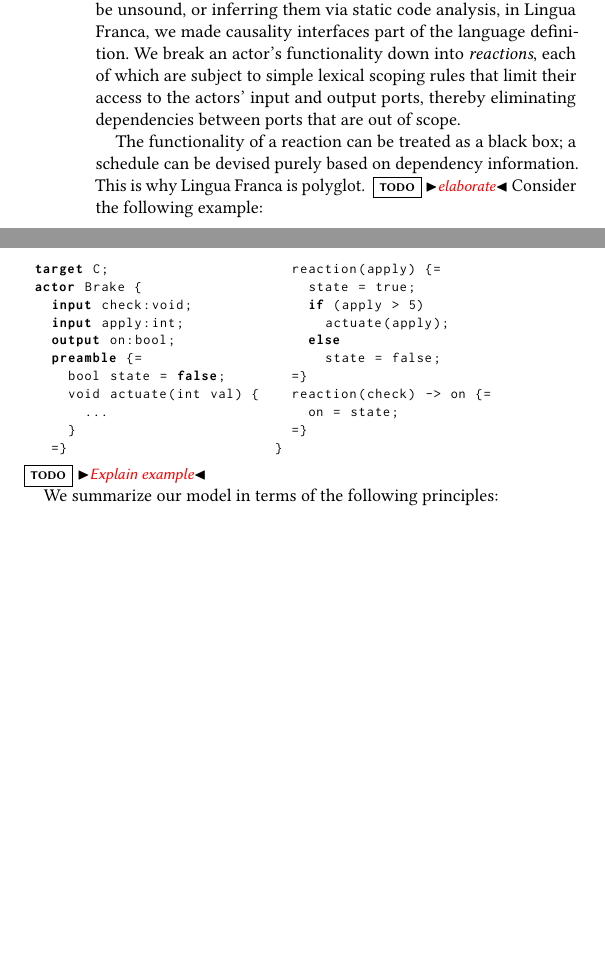
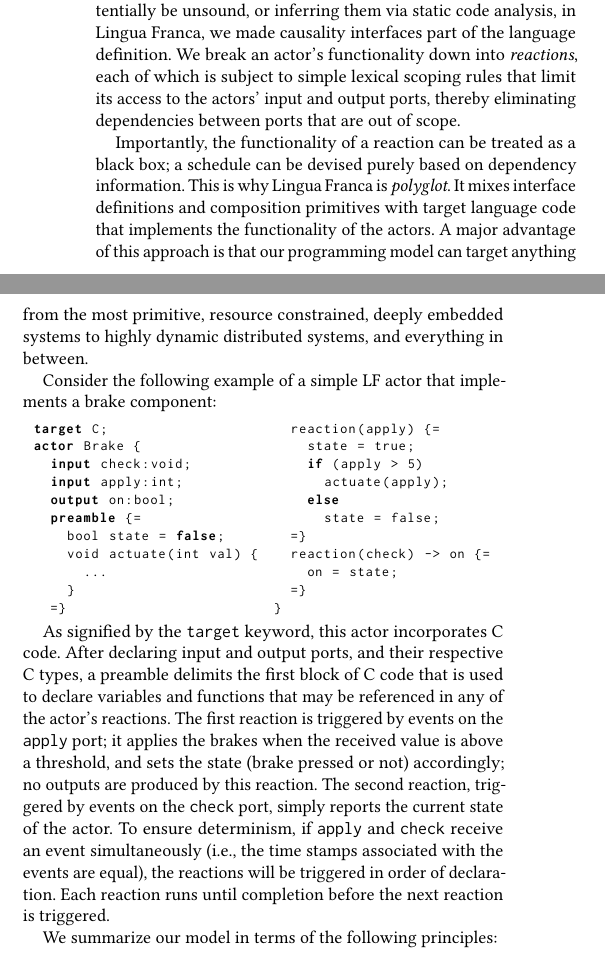
Before and after one commit to lf-lang/lingua-franca, a LaTeX paper (pubs/DAC/acttcs.tex): two parts of the columns of page 2 of 5, joined at a grey line, cut so that both start at the same text, the shorter picture padded with empty space. Compiled offline with pdfLaTeX.

Commit message:
Described first example

```diff
--- a/pubs/DAC/acttcs.tex
+++ b/pubs/DAC/acttcs.tex
@@ -320,10 +320,11 @@
 Dynamic changes in the topology are handled hierarchically, so that the extent of the graph that is subject to rescheduling is contained when reconfigurations occur during runtime. A runtime reconfiguration always occurs within a composite actor that can coordinate it a predictable and orderly fashion. %whose interface remains unchanged.\marten{This is not completely true. I/O dependencies may change, which may lead to scheduling problems outside of the composite. The good thing is that we can detect problems before enacting the changes, but it could potentially require communication with composites up the hierarchy.}
 
 While actors are useful for encapsulating state, it is often necessary for distinct but related computational activities to share state. For instance, a single actor to could serve as proxy for a device that is has to maintain a connection with, and the device (e.g, a hub for smart lights) could be capable of perform several different tasks.
-Integrating related activities into a single atomic actor with multiple ports improves performance and hides complexity, but we do not want to obscure internal dependencies between inputs and outputs that could inform the schedule for message delivery. Without it, for instance, the scheduler has to conservatively assume that \emph{any} output of an actor depends on \emph{all} of its inputs, and reject configurations that could introduce zero-delay feedback. Causality interfaces~\cite{ZhouLee:08:CausalityInterfaces} can be used to make dependencies visible at the interface level. Rather than relying on annotations that could potentially be unsound, or inferring them via static code analysis, in Lingua Franca, we made causality interfaces part of the language definition. We break an actor's functionality down into \emph{reactions}, each of which are subject to simple lexical scoping rules that limit their access to the actors' input and output ports, thereby eliminating dependencies between ports that are out of scope.
+Integrating related activities into a single atomic actor with multiple ports improves performance and hides complexity, but we do not want to obscure internal dependencies between inputs and outputs that could inform the schedule for message delivery. Without it, for instance, the scheduler has to conservatively assume that \emph{any} output of an actor depends on \emph{all} of its inputs, and reject configurations that could introduce zero-delay feedback. Causality interfaces~\cite{ZhouLee:08:CausalityInterfaces} can be used to make dependencies visible at the interface level. Rather than relying on annotations that could potentially be unsound, or inferring them via static code analysis, in Lingua Franca, we made causality interfaces part of the language definition. We break an actor's functionality down into \emph{reactions}, each of which is subject to simple lexical scoping rules that limit its access to the actors' input and output ports, thereby eliminating dependencies between ports that are out of scope.
 
-The functionality of a reaction can be treated as a black box; a schedule can be devised purely based on dependency information. This is why Lingua Franca is polyglot. \todo{elaborate}
-Consider the following example:
+Importantly, the functionality of a reaction can be treated as a black box; a schedule can be devised purely based on dependency information. This is why Lingua Franca is \emph{polyglot}. It mixes interface definitions and composition primitives with target language code that implements the functionality of the actors. A major advantage of this approach is that our programming model can target anything from the most primitive, resource constrained, deeply embedded systems to highly dynamic distributed systems, and everything in between.
+
+Consider the following example of a simple LF actor that implements a brake component:
 
 % also, no need for postfire % maybe mention that this optimization comes at the loss of the ability of handling some zero-delay feedback models...
 
@@ -367,8 +368,9 @@
   =}
 }
 \end{lstlisting}
-\end{minipage}%
-\todo{Explain example}
+\end{minipage}
+
+As signified by the {\tt target} keyword, this actor incorporates C code. After declaring input and output ports, and their respective C types, a preamble delimits the first block of C code that is used to declare variables and functions that may be referenced in any of the actor's reactions. The first reaction is triggered by events on the {\tt apply} port; it applies the brakes when the received value is above a threshold, and sets the state (brake pressed or not) accordingly; no outputs are produced by this reaction. The second reaction, triggered by events on the {\tt check} port, simply reports the current state of the actor. To ensure determinism, if {\tt apply} and {\tt check} receive an event simultaneously (i.e., the time stamps associated with the events are equal), the reactions will be triggered in order of declaration. Each reaction runs until completion before the next reaction is triggered.
 
 % \marten{Potentially save this paragraph for another paper.}
 % Aside from making the detection of zero-delay feedback less conservative, having fine-grained dependency information available at the interface level opens up avenues for scheduling optimizations, and, we conjecture, will enable remote procedure calls (RPCs) between actors without compromising determinism or modularity. \todo{relate to example}
```
